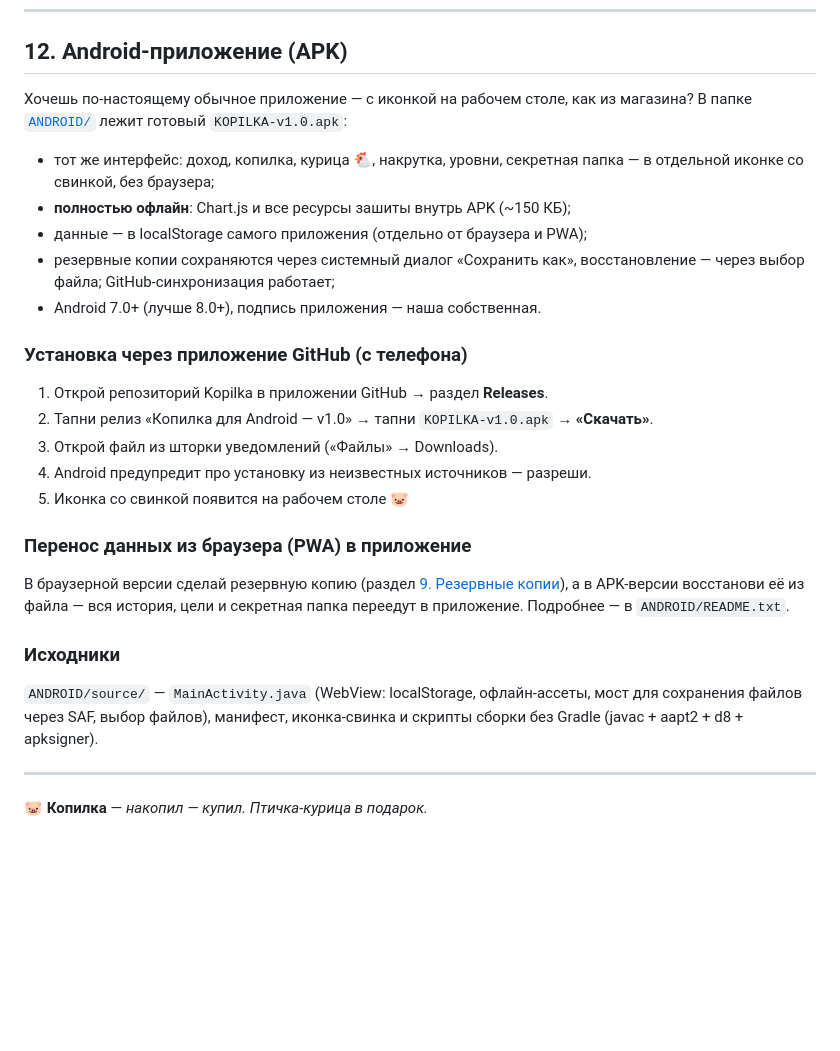
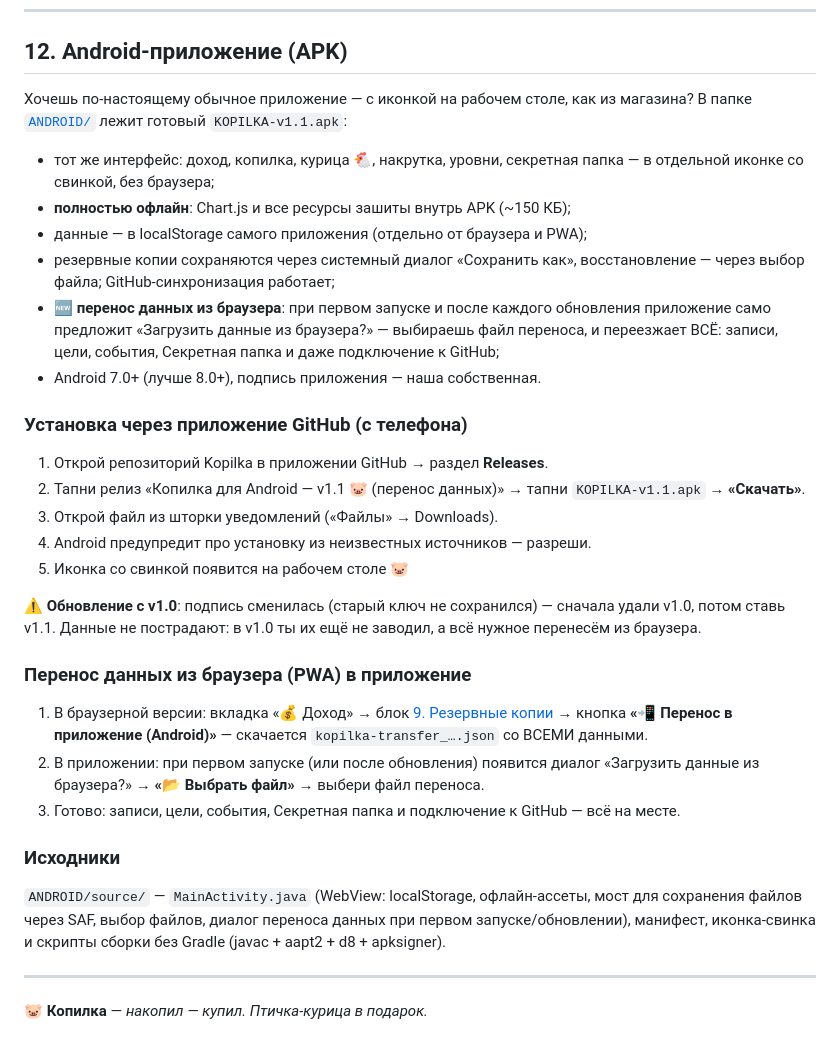
Before and after one commit to AdrinaLiness/Kopilka, a Markdown page: README.md, the part around the change. Drawn GitHub-style; blank space fills up the shorter version.

Commit message:
Kopilka v1.1: README.md (перенос данных из браузера)

```diff
--- a/README.md
+++ b/README.md
@@ -283,7 +283,7 @@
 ## 12. Android-приложение (APK)
 
 Хочешь по-настоящему обычное приложение — с иконкой на рабочем столе, как
-из магазина? В папке [`ANDROID/`](ANDROID/) лежит готовый `KOPILKA-v1.0.apk`:
+из магазина? В папке [`ANDROID/`](ANDROID/) лежит готовый `KOPILKA-v1.1.apk`:
 
 * тот же интерфейс: доход, копилка, курица 🐔, накрутка, уровни, секретная
   папка — в отдельной иконке со свинкой, без браузера;
@@ -291,28 +291,42 @@
 * данные — в localStorage самого приложения (отдельно от браузера и PWA);
 * резервные копии сохраняются через системный диалог «Сохранить как»,
   восстановление — через выбор файла; GitHub-синхронизация работает;
+* 🆕 **перенос данных из браузера**: при первом запуске и после каждого
+  обновления приложение само предложит «Загрузить данные из браузера?» —
+  выбираешь файл переноса, и переезжает ВСЁ: записи, цели, события,
+  Секретная папка и даже подключение к GitHub;
 * Android 7.0+ (лучше 8.0+), подпись приложения — наша собственная.
 
 ### Установка через приложение GitHub (с телефона)
 
 1. Открой репозиторий Kopilka в приложении GitHub → раздел **Releases**.
-2. Тапни релиз «Копилка для Android — v1.0» → тапни `KOPILKA-v1.0.apk` →
-   **«Скачать»**.
+2. Тапни релиз «Копилка для Android — v1.1 🐷 (перенос данных)» → тапни
+   `KOPILKA-v1.1.apk` → **«Скачать»**.
 3. Открой файл из шторки уведомлений («Файлы» → Downloads).
 4. Android предупредит про установку из неизвестных источников — разреши.
 5. Иконка со свинкой появится на рабочем столе 🐷
 
+⚠️ **Обновление с v1.0**: подпись сменилась (старый ключ не сохранился) —
+сначала удали v1.0, потом ставь v1.1. Данные не пострадают: в v1.0 ты их
+ещё не заводил, а всё нужное перенесём из браузера.
+
 ### Перенос данных из браузера (PWA) в приложение
 
-В браузерной версии сделай резервную копию (раздел [9. Резервные копии](#9-резервные-копии)),
-а в APK-версии восстанови её из файла — вся история, цели и секретная папка
-переедут в приложение. Подробнее — в `ANDROID/README.txt`.
+1. В браузерной версии: вкладка «💰 Доход» → блок [9. Резервные копии](#9-резервные-копии)
+   → кнопка **«📲 Перенос в приложение (Android)»** — скачается
+   `kopilka-transfer_….json` со ВСЕМИ данными.
+2. В приложении: при первом запуске (или после обновления) появится диалог
+   «Загрузить данные из браузера?» → **«📂 Выбрать файл»** → выбери файл
+   переноса.
+3. Готово: записи, цели, события, Секретная папка и подключение к GitHub —
+   всё на месте.
 
 ### Исходники
 
 `ANDROID/source/` — `MainActivity.java` (WebView: localStorage, офлайн-ассеты,
-мост для сохранения файлов через SAF, выбор файлов), манифест, иконка-свинка
-и скрипты сборки без Gradle (javac + aapt2 + d8 + apksigner).
+мост для сохранения файлов через SAF, выбор файлов, диалог переноса данных
+при первом запуске/обновлении), манифест, иконка-свинка и скрипты сборки без
+Gradle (javac + aapt2 + d8 + apksigner).
 
 ---
 
```
